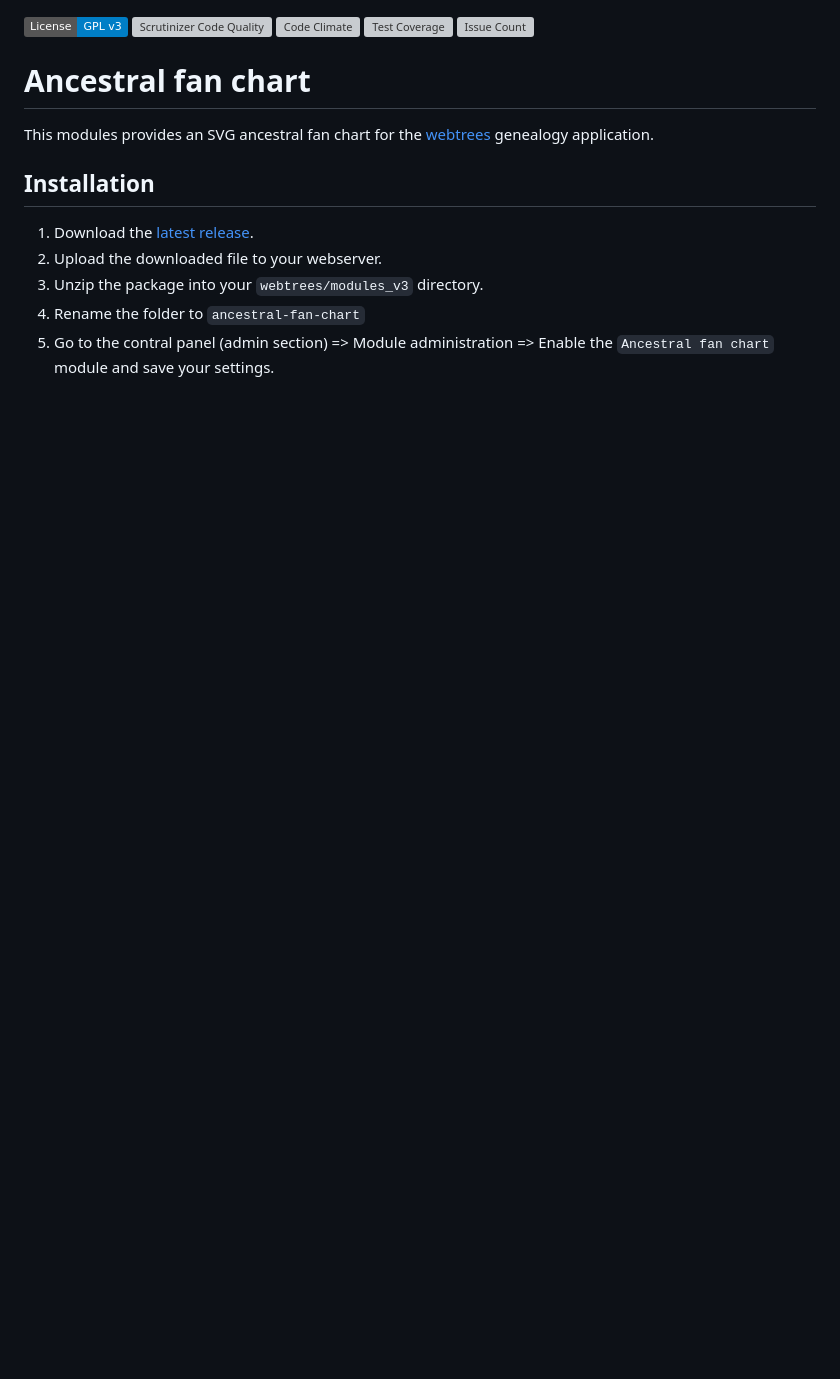
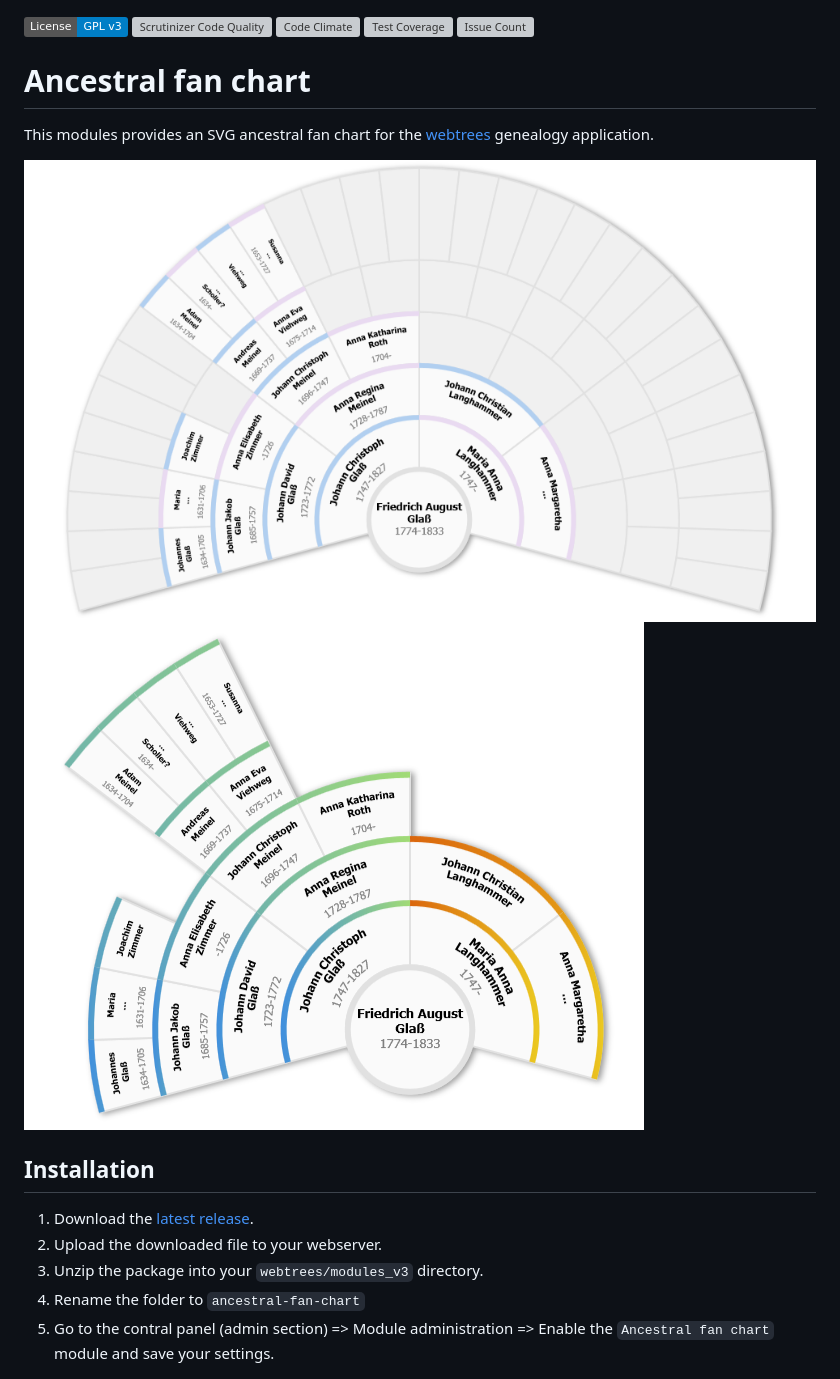
Before and after one commit to magicsunday/webtrees-fan-chart, a Markdown page: README.md, the part around one of its changes. Rendered like a GitHub page; pictures changed too: assets/fan-chart-210-gradient.png (added), assets/fan-chart-210.png (added); badges without logos; blank space fills up the shorter version; grey boxes are pictures that could not be loaded.

```diff
--- a/README.md
+++ b/README.md
@@ -6,6 +6,10 @@
 
 # Ancestral fan chart
 This modules provides an SVG ancestral fan chart for the [webtrees](https://www.webtrees.net) genealogy application.
+
+![210 Degree chart](/assets/fan-chart-210.png)
+![210 Degree chart with color gradients and hidden empty segments](/assets/fan-chart-210-gradient.png)
+
 
 ## Installation
 1. Download the [latest release](https://github.com/magicsunday/ancestral-fan-chart/releases/latest).
```
Also changed, not shown: other parts of README.md (+2 -1 lines).
